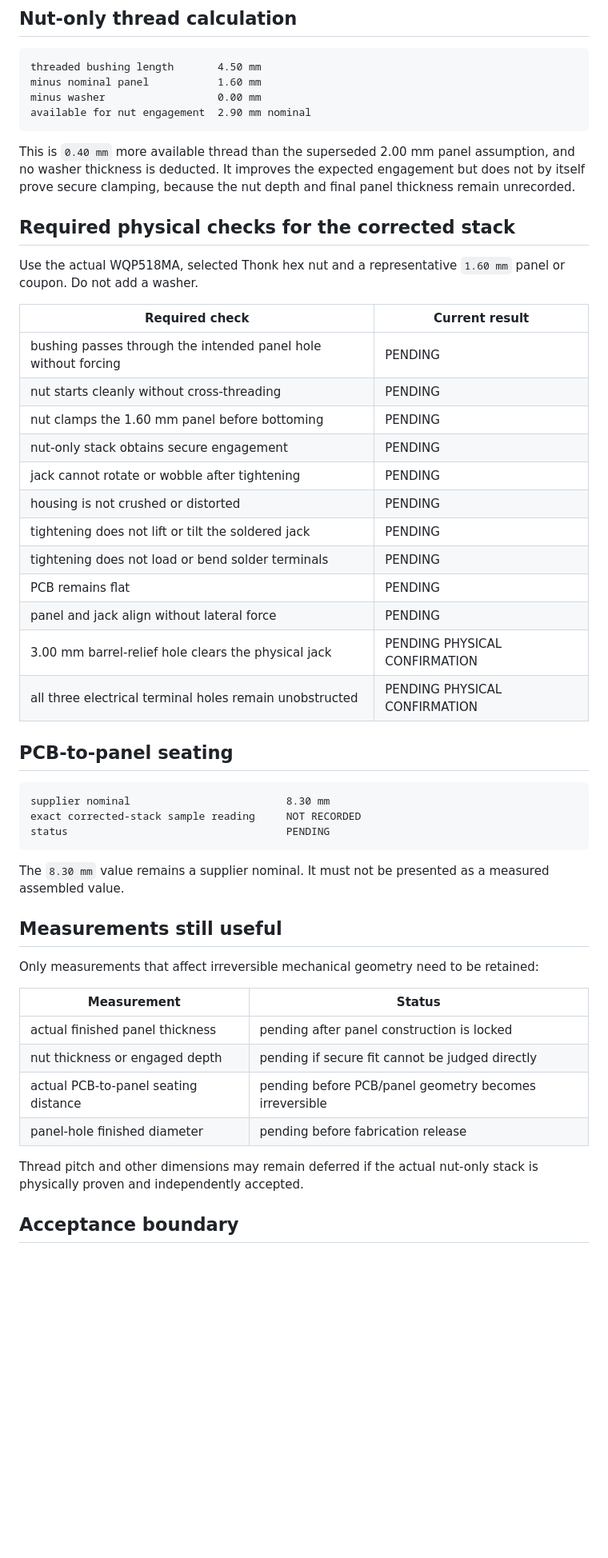
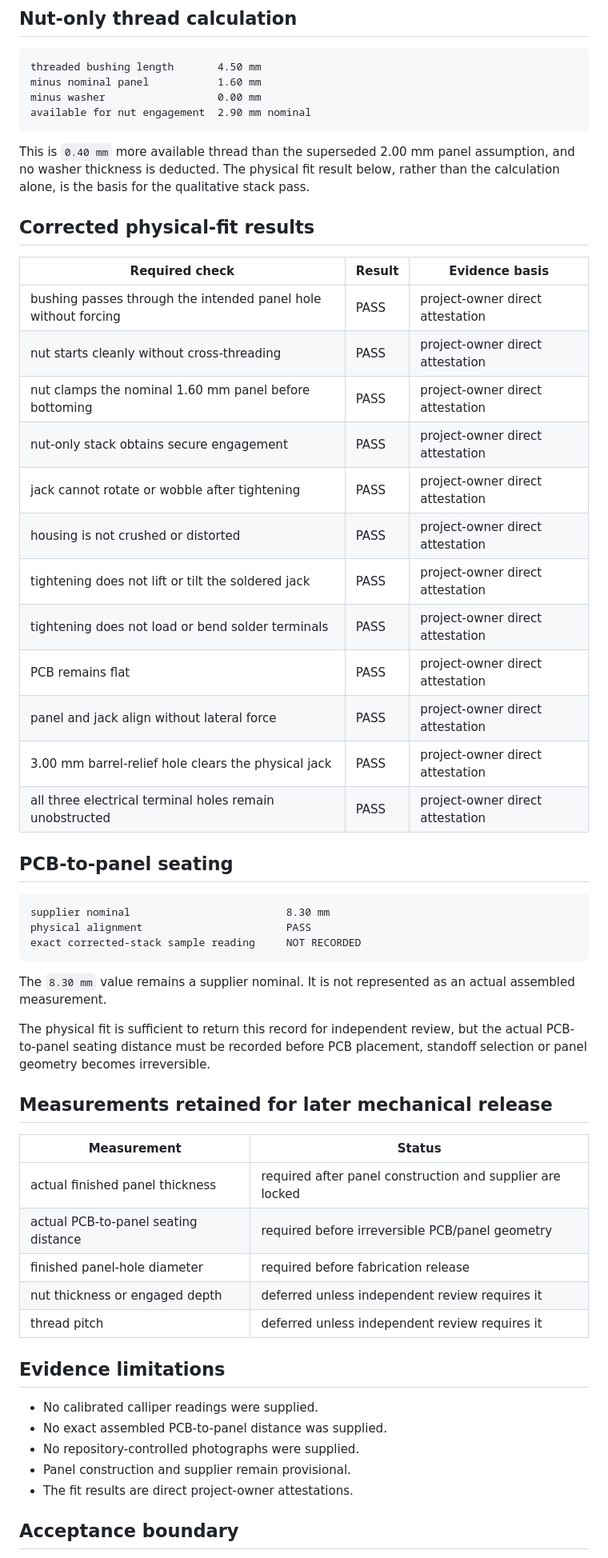
Before and after one commit to armpitpete/merrin-voice-01, a Markdown page: hardware/memory-core-prototype-a/WQP518MA_PANEL_STACK_MEASUREMENT_RECORD.md, the part around one of its changes. Shown at 80% size. Rendered like a GitHub page; blank space fills up the shorter version.

Commit message:
Record corrected 1.6 mm nut-only jack fit pass

````diff
--- a/hardware/memory-core-prototype-a/WQP518MA_PANEL_STACK_MEASUREMENT_RECORD.md
+++ b/hardware/memory-core-prototype-a/WQP518MA_PANEL_STACK_MEASUREMENT_RECORD.md
@@ -59,49 +59,54 @@ minus washer                  0.00 mm
 available for nut engagement  2.90 mm nominal
 ```
 
-This is `0.40 mm` more available thread than the superseded 2.00 mm panel assumption, and no washer thickness is deducted. It improves the expected engagement but does not by itself prove secure clamping, because the nut depth and final panel thickness remain unrecorded.
+This is `0.40 mm` more available thread than the superseded 2.00 mm panel assumption, and no washer thickness is deducted. The physical fit result below, rather than the calculation alone, is the basis for the qualitative stack pass.
 
-## Required physical checks for the corrected stack
+## Corrected physical-fit results
 
-Use the actual WQP518MA, selected Thonk hex nut and a representative `1.60 mm` panel or coupon. Do not add a washer.
-
-| Required check | Current result |
-|---|---|
-| bushing passes through the intended panel hole without forcing | PENDING |
-| nut starts cleanly without cross-threading | PENDING |
-| nut clamps the 1.60 mm panel before bottoming | PENDING |
-| nut-only stack obtains secure engagement | PENDING |
-| jack cannot rotate or wobble after tightening | PENDING |
-| housing is not crushed or distorted | PENDING |
-| tightening does not lift or tilt the soldered jack | PENDING |
-| tightening does not load or bend solder terminals | PENDING |
-| PCB remains flat | PENDING |
-| panel and jack align without lateral force | PENDING |
-| 3.00 mm barrel-relief hole clears the physical jack | PENDING PHYSICAL CONFIRMATION |
-| all three electrical terminal holes remain unobstructed | PENDING PHYSICAL CONFIRMATION |
+| Required check | Result | Evidence basis |
+|---|---|---|
+| bushing passes through the intended panel hole without forcing | PASS | project-owner direct attestation |
+| nut starts cleanly without cross-threading | PASS | project-owner direct attestation |
+| nut clamps the nominal 1.60 mm panel before bottoming | PASS | project-owner direct attestation |
+| nut-only stack obtains secure engagement | PASS | project-owner direct attestation |
+| jack cannot rotate or wobble after tightening | PASS | project-owner direct attestation |
+| housing is not crushed or distorted | PASS | project-owner direct attestation |
+| tightening does not lift or tilt the soldered jack | PASS | project-owner direct attestation |
+| tightening does not load or bend solder terminals | PASS | project-owner direct attestation |
+| PCB remains flat | PASS | project-owner direct attestation |
+| panel and jack align without lateral force | PASS | project-owner direct attestation |
+| 3.00 mm barrel-relief hole clears the physical jack | PASS | project-owner direct attestation |
+| all three electrical terminal holes remain unobstructed | PASS | project-owner direct attestation |
 
 ## PCB-to-panel seating
 
 ```text
 supplier nominal                         8.30 mm
+physical alignment                       PASS
 exact corrected-stack sample reading     NOT RECORDED
-status                                   PENDING
 ```
 
-The `8.30 mm` value remains a supplier nominal. It must not be presented as a measured assembled value.
+The `8.30 mm` value remains a supplier nominal. It is not represented as an actual assembled measurement.
 
-## Measurements still useful
+The physical fit is sufficient to return this record for independent review, but the actual PCB-to-panel seating distance must be recorded before PCB placement, standoff selection or panel geometry becomes irreversible.
 
-Only measurements that affect irreversible mechanical geometry need to be retained:
+## Measurements retained for later mechanical release
 
 | Measurement | Status |
 |---|---|
-| actual finished panel thickness | pending after panel construction is locked |
-| nut thickness or engaged depth | pending if secure fit cannot be judged directly |
-| actual PCB-to-panel seating distance | pending before PCB/panel geometry becomes irreversible |
-| panel-hole finished diameter | pending before fabrication release |
+| actual finished panel thickness | required after panel construction and supplier are locked |
+| actual PCB-to-panel seating distance | required before irreversible PCB/panel geometry |
+| finished panel-hole diameter | required before fabrication release |
+| nut thickness or engaged depth | deferred unless independent review requires it |
+| thread pitch | deferred unless independent review requires it |
 
-Thread pitch and other dimensions may remain deferred if the actual nut-only stack is physically proven and independently accepted.
+## Evidence limitations
+
+- No calibrated calliper readings were supplied.
+- No exact assembled PCB-to-panel distance was supplied.
+- No repository-controlled photographs were supplied.
+- Panel construction and supplier remain provisional.
+- The fit results are direct project-owner attestations.
 
 ## Acceptance boundary
 
````
Also changed, not shown: other parts of hardware/memory-core-prototype-a/WQP518MA_PANEL_STACK_MEASUREMENT_RECORD.md (+19 -16 lines).
